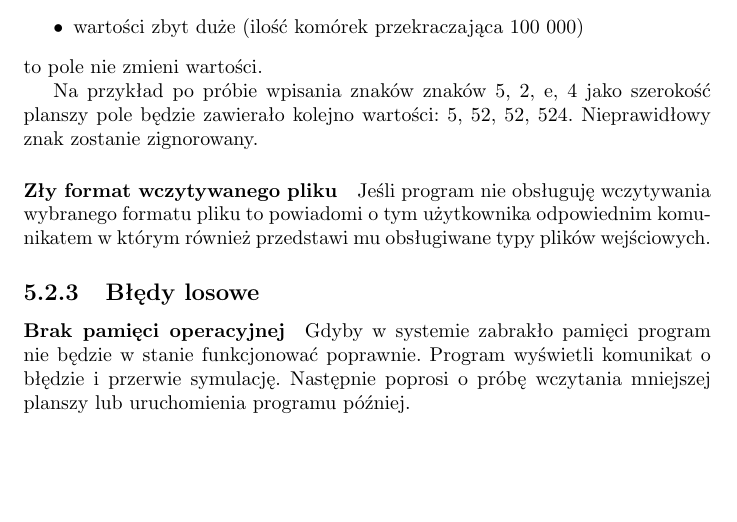
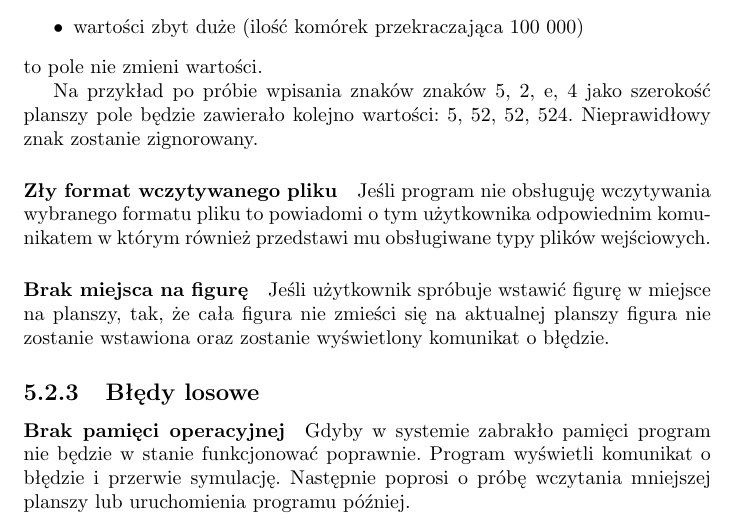
Before and after one commit to boguszj/Wire-world, a LaTeX document (Specyfikacja-funkcjonalna/Specyfikacja-funkcjonalna.tex): part of page 18 of 18, cut so that both start at the same text, the shorter picture padded with empty space. Compiled offline with pdfLaTeX.

Commit message:
Opis błędu - brak miejsca na figurę

```diff
--- a/Specyfikacja-funkcjonalna/Specyfikacja-funkcjonalna.tex
+++ b/Specyfikacja-funkcjonalna/Specyfikacja-funkcjonalna.tex
@@ -354,6 +354,9 @@ Na przykład po próbie wpisania znaków znaków 5, 2, e, 4 jako szerokość pla
 \paragraph{Zły format wczytywanego pliku}
 Jeśli program nie obsługuję wczytywania wybranego formatu pliku to powiadomi o tym użytkownika odpowiednim komunikatem w którym również przedstawi mu obsługiwane typy plików wejściowych.
 
+\paragraph{Brak miejsca na figurę}
+Jeśli użytkownik spróbuje wstawić figurę w miejsce na planszy, tak, że cała figura nie zmieści się na aktualnej planszy figura nie zostanie wstawiona oraz zostanie wyświetlony komunikat o błędzie.
+
 \subsection{Błędy losowe}
 \paragraph{Brak pamięci operacyjnej}
 Gdyby w systemie zabrakło pamięci program nie będzie w stanie funkcjonować poprawnie. Program wyświetli komunikat o błędzie i przerwie symulację. Następnie poprosi o próbę wczytania mniejszej planszy lub uruchomienia programu później.
```
Also changed, not shown: Specyfikacja-funkcjonalna/Specyfikacja-funkcjonalna.pdf.
